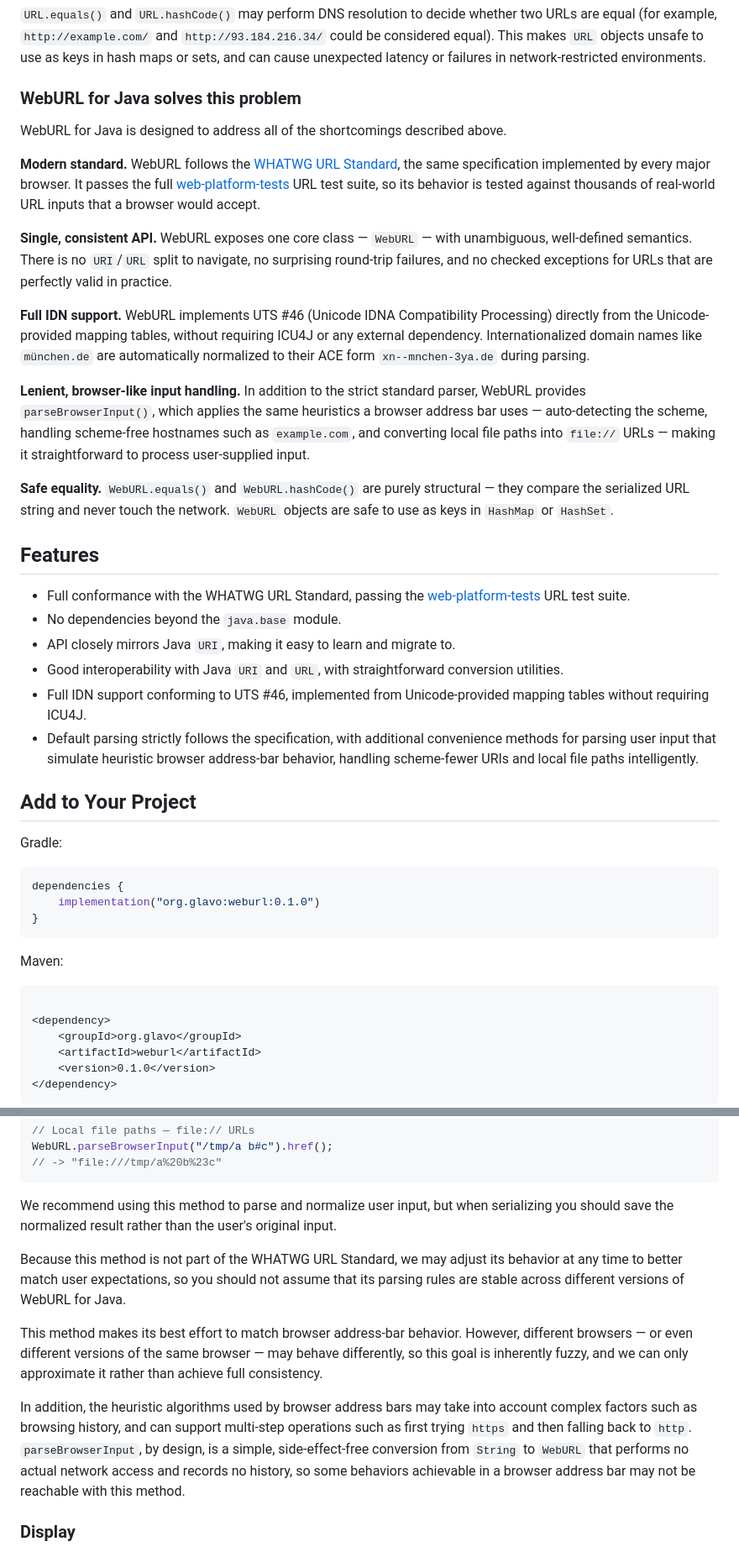
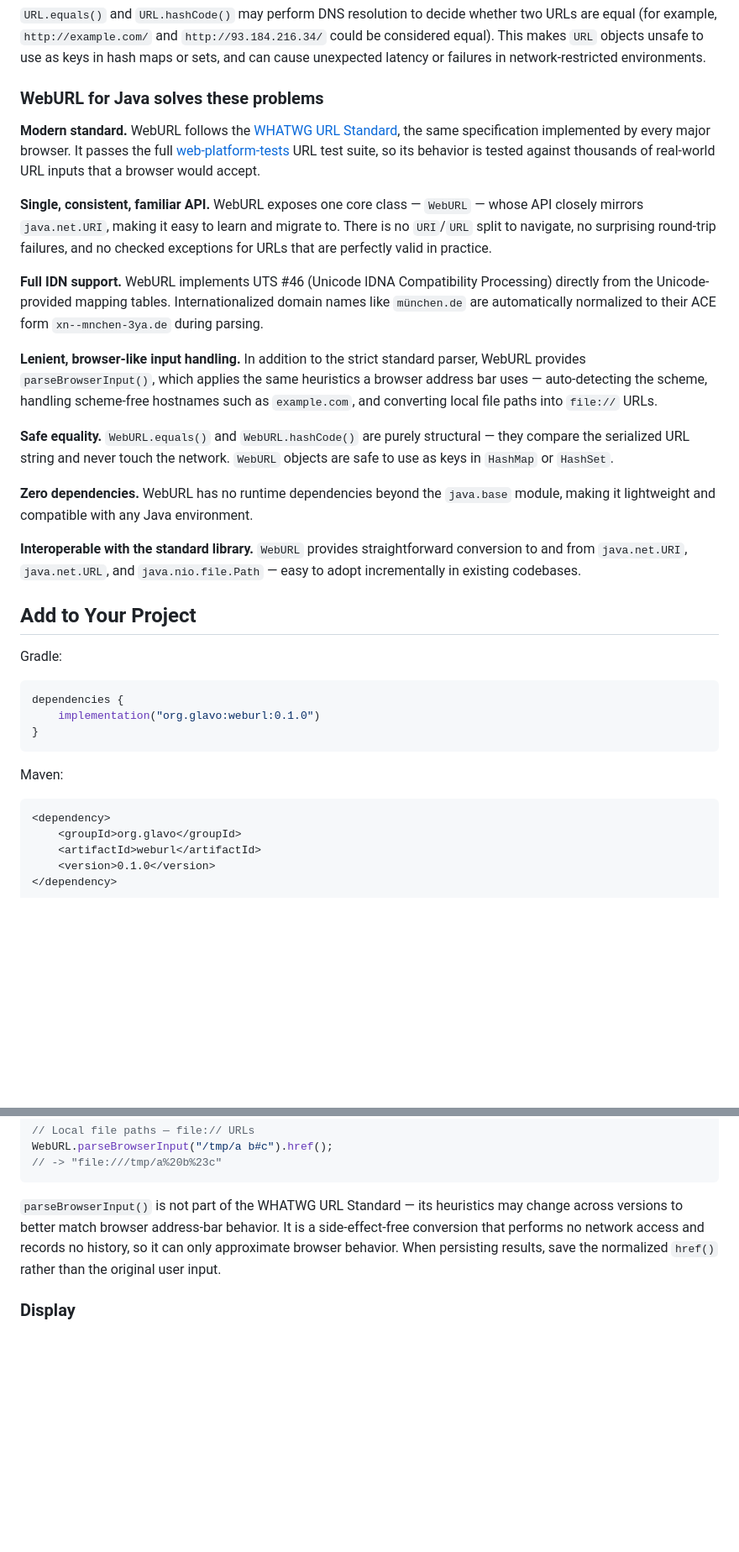
Before and after one commit to Glavo/weburl-java, a Markdown page: README.md, 2 parts joined by grey strips. Shown at 84% size. Drawn GitHub-style; blank space fills up the shorter version.

Commit message:
Revise README: add table of contents, restructure and clarify feature descriptions
Assisted-by: opencode:deepseek-v4-pro

````diff
--- a/README.md
+++ b/README.md
@@ -80,43 +94,36 @@ when used to process user-supplied input.
 `http://example.com/` and `http://93.184.216.34/` could be considered equal). This makes `URL` objects unsafe to
 use as keys in hash maps or sets, and can cause unexpected latency or failures in network-restricted environments.
 
-### WebURL for Java solves this problem
-
-WebURL for Java is designed to address all of the shortcomings described above.
+### WebURL for Java solves these problems
 
 **Modern standard.** WebURL follows the [WHATWG URL Standard](https://url.spec.whatwg.org/), the same
 specification implemented by every major browser. It passes the full
 [web-platform-tests](https://github.com/web-platform-tests/wpt/tree/master/url) URL test suite, so
 its behavior is tested against thousands of real-world URL inputs that a browser would accept.
 
-**Single, consistent API.** WebURL exposes one core class — `WebURL` — with unambiguous, well-defined
-semantics. There is no `URI`/`URL` split to navigate, no surprising round-trip failures, and no
-checked exceptions for URLs that are perfectly valid in practice.
+**Single, consistent, familiar API.** WebURL exposes one core class — `WebURL` — whose API closely mirrors
+`java.net.URI`, making it easy to learn and migrate to. There is no `URI`/`URL` split to navigate,
+no surprising round-trip failures, and no checked exceptions for URLs that are perfectly valid in practice.
 
 **Full IDN support.** WebURL implements UTS #46 (Unicode IDNA Compatibility Processing) directly
-from the Unicode-provided mapping tables, without requiring ICU4J or any external dependency.
-Internationalized domain names like `münchen.de` are automatically normalized to their ACE form
-`xn--mnchen-3ya.de` during parsing.
+from the Unicode-provided mapping tables. Internationalized domain names like `münchen.de` are
+automatically normalized to their ACE form `xn--mnchen-3ya.de` during parsing.
 
 **Lenient, browser-like input handling.** In addition to the strict standard parser, WebURL
 provides `parseBrowserInput()`, which applies the same heuristics a browser address bar uses —
 auto-detecting the scheme, handling scheme-free hostnames such as `example.com`, and converting
-local file paths into `file://` URLs — making it straightforward to process user-supplied input.
+local file paths into `file://` URLs.
 
 **Safe equality.** `WebURL.equals()` and `WebURL.hashCode()` are purely structural — they compare
 the serialized URL string and never touch the network. `WebURL` objects are safe to use as keys in
 `HashMap` or `HashSet`.
 
-## Features
+**Zero dependencies.** WebURL has no runtime dependencies beyond the `java.base` module, making it
+lightweight and compatible with any Java environment.
 
-- Full conformance with the WHATWG URL Standard, passing
-  the [web-platform-tests](https://github.com/web-platform-tests/wpt/tree/master/url) URL test suite.
-- No dependencies beyond the `java.base` module.
-- API closely mirrors Java `URI`, making it easy to learn and migrate to.
-- Good interoperability with Java `URI` and `URL`, with straightforward conversion utilities.
-- Full IDN support conforming to UTS #46, implemented from Unicode-provided mapping tables without requiring ICU4J.
-- Default parsing strictly follows the specification, with additional convenience methods for parsing user input that
-  simulate heuristic browser address-bar behavior, handling scheme-fewer URIs and local file paths intelligently.
+**Interoperable with the standard library.** `WebURL` provides straightforward conversion to and from
+`java.net.URI`, `java.net.URL`, and `java.nio.file.Path` — easy to adopt incrementally in existing
+codebases.
 
 ## Add to Your Project
 
@@ -131,7 +138,6 @@ dependencies {
 Maven:
 
 ```xml
-
 <dependency>
     <groupId>org.glavo</groupId>
     <artifactId>weburl</artifactId>
@@ -256,22 +262,10 @@ WebURL.parseBrowserInput("/tmp/a b#c").href();
 // -> "file:///tmp/a%20b%23c"
 ```
 
-We recommend using this method to parse and normalize user input, but when serializing you should save the
-normalized result rather than the user's original input.
-
-Because this method is not part of the WHATWG URL Standard, we may adjust its behavior at any time to better
-match user expectations, so you should not assume that its parsing rules are stable across different versions of
-WebURL for Java.
-
-This method makes its best effort to match browser address-bar behavior. However, different browsers — or even
-different versions of the same browser — may behave differently, so this goal is inherently fuzzy, and we can
-only approximate it rather than achieve full consistency.
-
-In addition, the heuristic algorithms used by browser address bars may take into account complex factors such as
-browsing history, and can support multi-step operations such as first trying `https` and then falling back to
-`http`. `parseBrowserInput`, by design, is a simple, side-effect-free conversion from `String` to `WebURL` that
-performs no actual network access and records no history, so some behaviors achievable in a browser address bar
-may not be reachable with this method.
+`parseBrowserInput()` is not part of the WHATWG URL Standard — its heuristics may change across versions
+to better match browser address-bar behavior. It is a side-effect-free conversion that performs no network
+access and records no history, so it can only approximate browser behavior. When persisting results, save
+the normalized `href()` rather than the original user input.
 
 ### Display
 
````
Also changed, not shown: other parts of README.md (+14 -0 lines).
